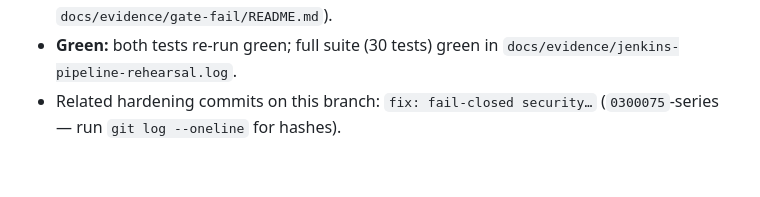
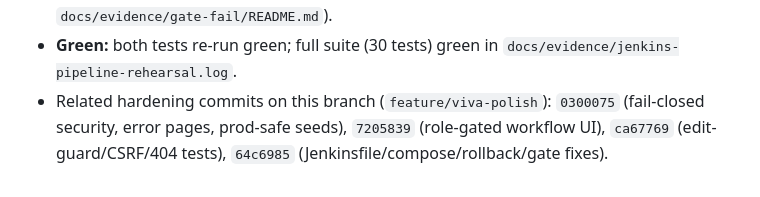
Before and after one commit to ash01825/devops, a Markdown page: docs/10-continuous-testing.md, the part around the change. Rendered like a GitHub page.

Commit message:
docs: pin fix-commit hashes in week-10 evidence

```diff
--- a/docs/10-continuous-testing.md
+++ b/docs/10-continuous-testing.md
@@ -56,5 +56,7 @@ then reverted — the rubric's red → fix → green cycle:
   (see `docs/evidence/gate-fail/README.md`).
 - **Green:** both tests re-run green; full suite (30 tests) green in
   `docs/evidence/jenkins-pipeline-rehearsal.log`.
-- Related hardening commits on this branch: `fix: fail-closed security…`
-  (`0300075`-series — run `git log --oneline` for hashes).
+- Related hardening commits on this branch (`feature/viva-polish`):
+  `0300075` (fail-closed security, error pages, prod-safe seeds),
+  `7205839` (role-gated workflow UI), `ca67769` (edit-guard/CSRF/404 tests),
+  `64c6985` (Jenkinsfile/compose/rollback/gate fixes).
```
